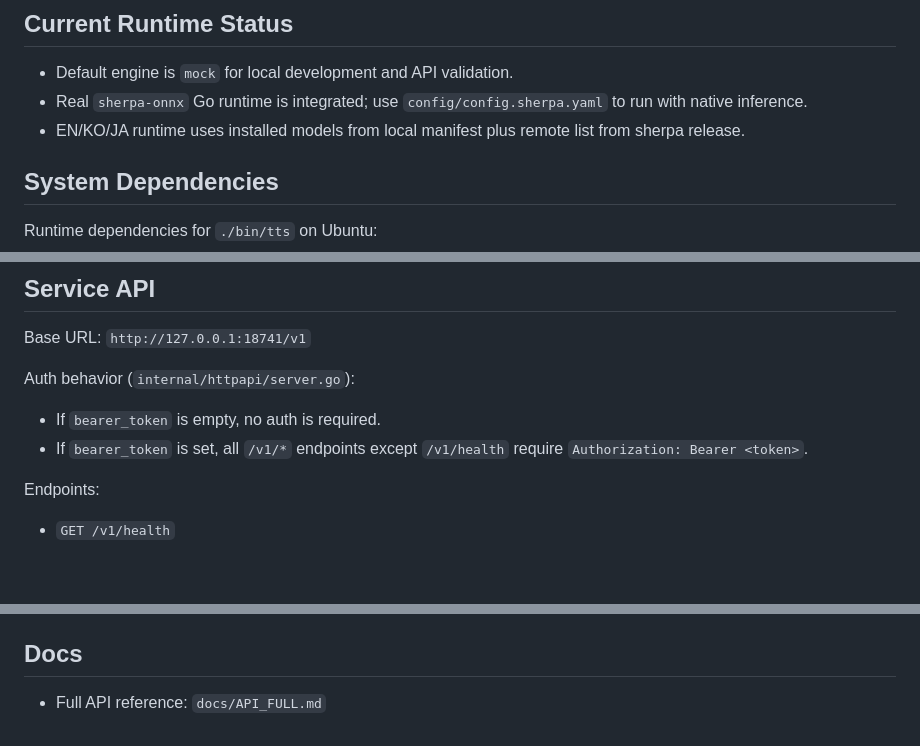
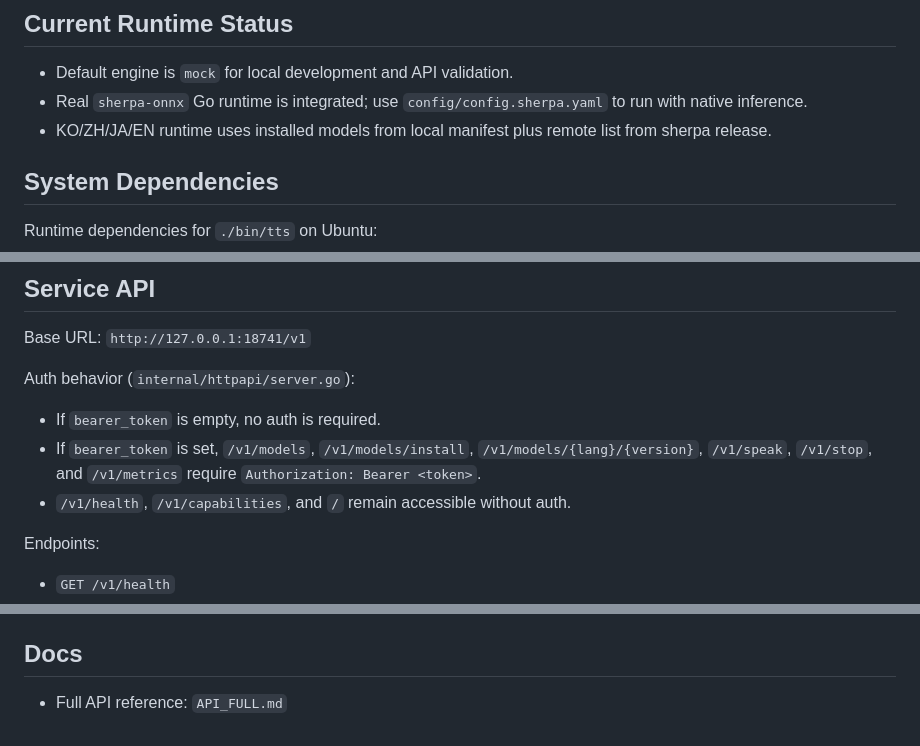
Before and after one commit to runableapp/tts-onnx, a Markdown page: README.md, 3 parts joined by grey strips. GitHub-like rendering; blank space fills up the shorter version.

```diff
--- a/README.md
+++ b/README.md
@@ -6,7 +6,7 @@ Local Ubuntu-first text-to-speech daemon with a stable REST API, model lifecycle
 
 - Default engine is `mock` for local development and API validation.
 - Real `sherpa-onnx` Go runtime is integrated; use `config/config.sherpa.yaml` to run with native inference.
-- EN/KO/JA runtime uses installed models from local manifest plus remote list from sherpa release.
+- KO/ZH/JA/EN runtime uses installed models from local manifest plus remote list from sherpa release.
 
 ## System Dependencies
 
@@ -170,7 +174,8 @@ Base URL: `http://127.0.0.1:18741/v1`
 Auth behavior (`internal/httpapi/server.go`):
 
 - If `bearer_token` is empty, no auth is required.
-- If `bearer_token` is set, all `/v1/*` endpoints except `/v1/health` require `Authorization: Bearer <token>`.
+- If `bearer_token` is set, `/v1/models`, `/v1/models/install`, `/v1/models/{lang}/{version}`, `/v1/speak`, `/v1/stop`, and `/v1/metrics` require `Authorization: Bearer <token>`.
+- `/v1/health`, `/v1/capabilities`, and `/` remain accessible without auth.
 
 Endpoints:
 
@@ -222,4 +227,4 @@ Common request fields:
 
 ## Docs
 
-- Full API reference: `docs/API_FULL.md`
+- Full API reference: `API_FULL.md`
```
Also changed, not shown: other parts of README.md (+11 -7 lines), API_FULL.md (added, +295 -0 lines).
